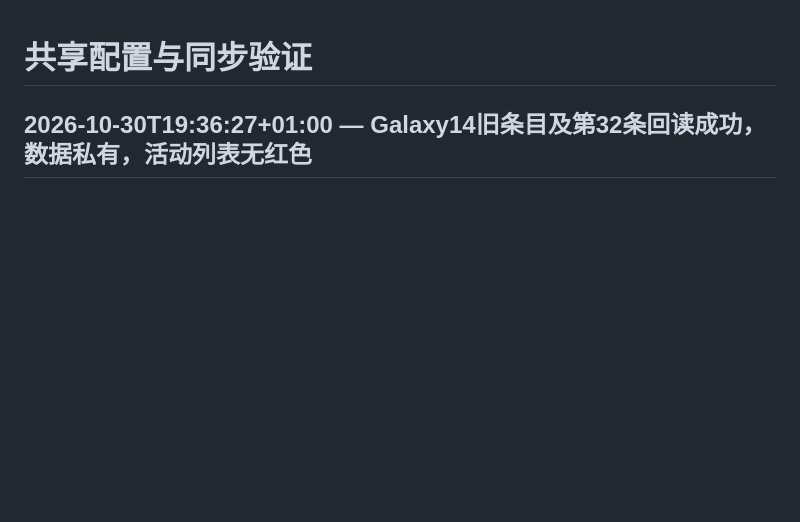
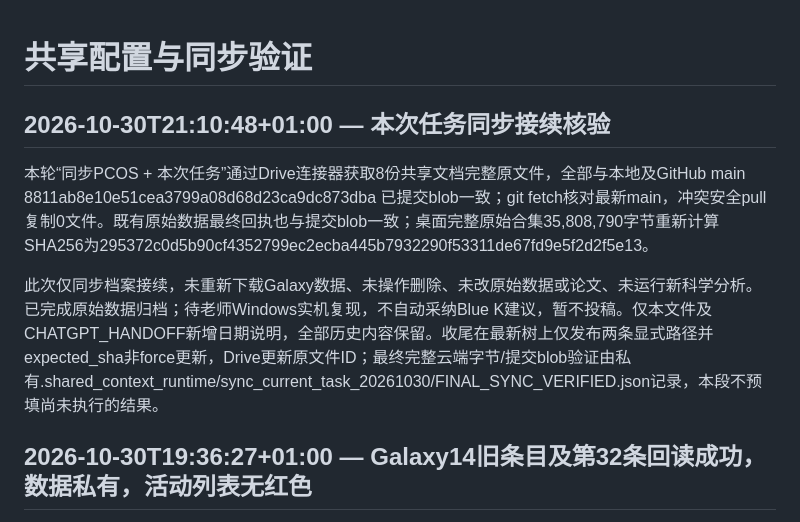
Before and after one commit to jiabao1314/PCOS, a Markdown page: 00_Shared_Context/SYNC_CHECK.md, the part around the change. Rendered like a GitHub page; blank space fills up the shorter version.

```diff
--- a/00_Shared_Context/SYNC_CHECK.md
+++ b/00_Shared_Context/SYNC_CHECK.md
@@ -1,4 +1,10 @@
 # 共享配置与同步验证
+
+## 2026-10-30T21:10:48+01:00 — 本次任务同步接续核验
+
+本轮“同步PCOS + 本次任务”通过Drive连接器获取8份共享文档完整原文件，全部与本地及GitHub main 8811ab8e10e51cea3799a08d68d23ca9dc873dba 已提交blob一致；git fetch核对最新main，冲突安全pull复制0文件。既有原始数据最终回执也与提交blob一致；桌面完整原始合集35,808,790字节重新计算SHA256为295372c0d5b90cf4352799ec2ecba445b7932290f53311de67fd9e5f2d2f5e13。
+
+此次仅同步档案接续，未重新下载Galaxy数据、未操作删除、未改原始数据或论文、未运行新科学分析。已完成原始数据归档；待老师Windows实机复现，不自动采纳Blue K建议，暂不投稿。仅本文件及CHATGPT_HANDOFF新增日期说明，全部历史内容保留。收尾在最新树上仅发布两条显式路径并expected_sha非force更新，Drive更新原文件ID；最终完整云端字节/提交blob验证由私有.shared_context_runtime/sync_current_task_20261030/FINAL_SYNC_VERIFIED.json记录，本段不预填尚未执行的结果。
 
 ## 2026-10-30T19:36:27+01:00 — Galaxy14旧条目及第32条回读成功，数据私有，活动列表无红色
 
```
Also changed, not shown: 00_Shared_Context/CHATGPT_HANDOFF.md (+8 -0 lines).
